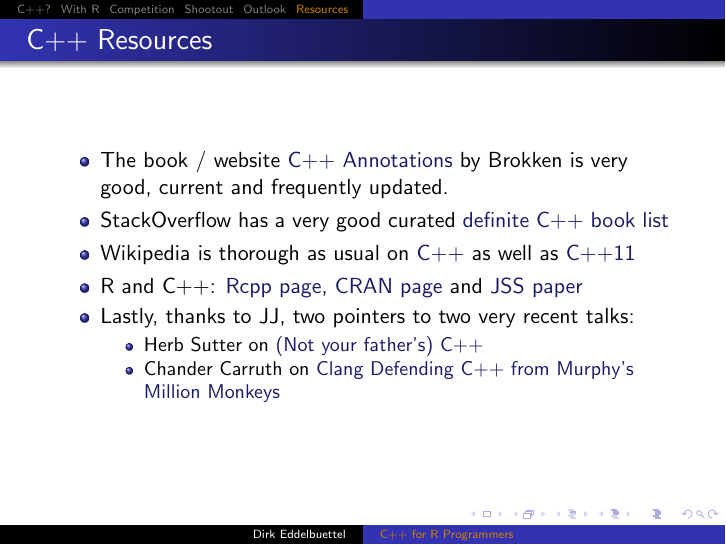
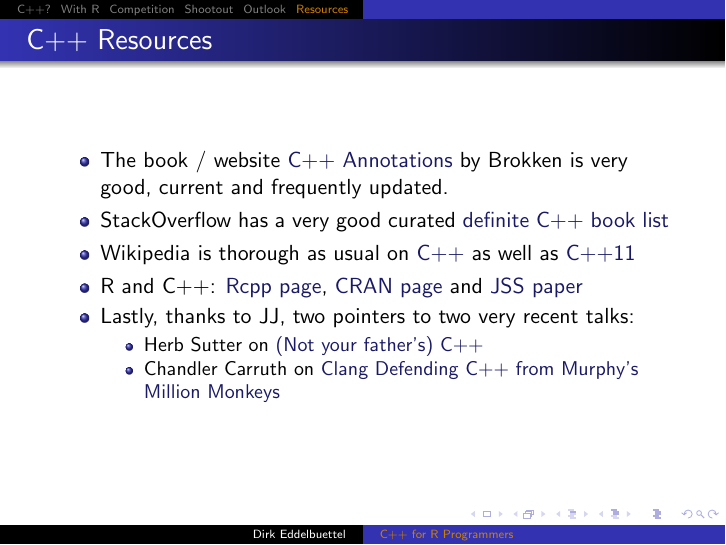
Before and after one commit to fonnesbeck/useRshootout, LaTeX slides (slides/c++.tex): page 44 of 44. Compiled offline with pdfLaTeX.

Commit message:
fix typo in Chandler's name

```diff
--- a/slides/c++.tex
+++ b/slides/c++.tex
@@ -255,7 +255,7 @@
   \item Lastly, thanks to JJ, two pointers to two very recent talks:
     \begin{itemize}
     \item Herb Sutter on \href{http://channel9.msdn.com/Events/Lang-NEXT/Lang-NEXT-2012/-Not-Your-Father-s-C-}{(Not your father's) C++}
-    \item Chander Carruth on \href{http://channel9.msdn.com/Events/GoingNative/GoingNative-2012/Clang-Defending-C-from-Murphy-s-Million-Monkeys}{Clang Defending C++ from Murphy's Million Monkeys}
+    \item Chandler Carruth on \href{http://channel9.msdn.com/Events/GoingNative/GoingNative-2012/Clang-Defending-C-from-Murphy-s-Million-Monkeys}{Clang Defending C++ from Murphy's Million Monkeys}
     \end{itemize}
   \end{itemize}
 \end{frame}
```
Also changed, not shown: slides/c++.pdf.
